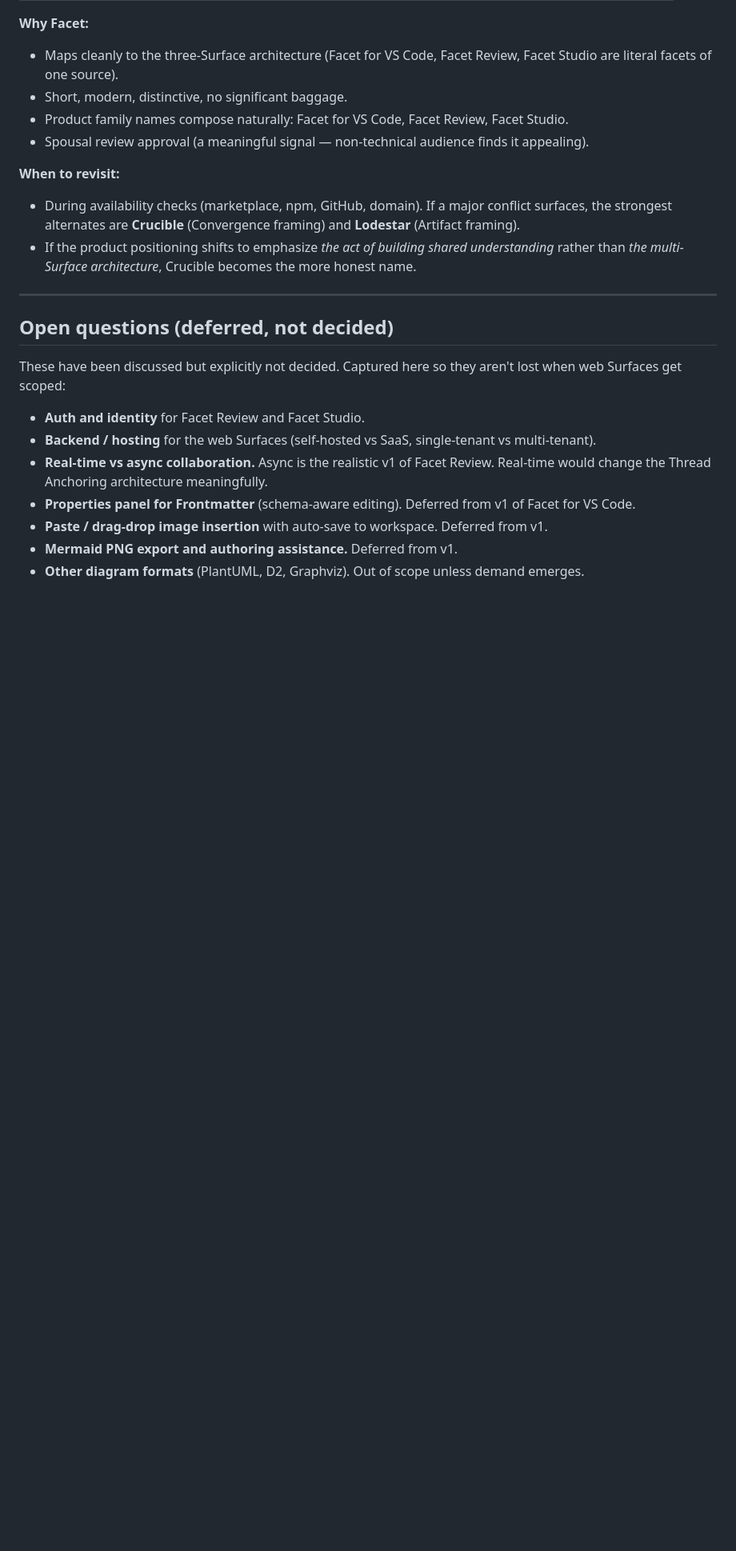
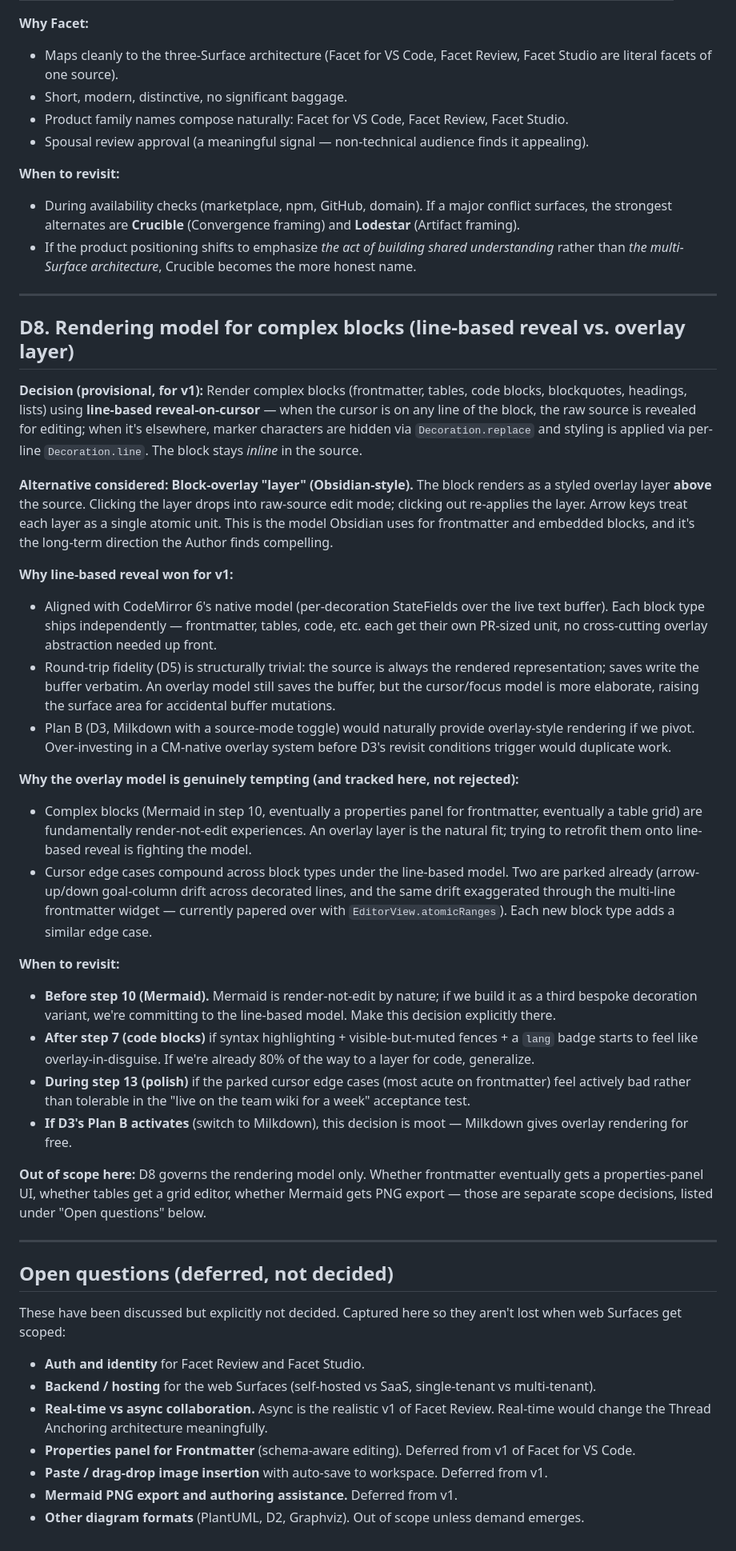
Before and after one commit to chachoblow/facet, a Markdown page: docs/facet-decisions.md, the part around the change. Shown at 80% size. GitHub-like rendering; blank space fills up the shorter version.

Commit message:
Add D8 (block rendering model) to facet-decisions.md
Records the line-based reveal-on-cursor vs. overlay-layer choice with
explicit revisit triggers at step 7 (code blocks — first revisit point;
a `lang` badge + true-hidden fence is already overlay-shaped), step 10
(Mermaid — render-not-edit by nature, natural fit for an overlay
layer), and step 13 polish.

Captured now because it emerged organically from step 6: frontmatter
exposes the cursor edge cases the line-based model accumulates across
block types, and the Author finds the Obsidian "click into a layer"
feel compelling for the long term. Putting it in the decision log so
the question isn't relitigated implicitly when the next bespoke
decoration variant gets designed.

Co-Authored-By: Claude Opus 4.7 <noreply@anthropic.com>

```diff
--- a/docs/facet-decisions.md
+++ b/docs/facet-decisions.md
@@ -157,6 +157,34 @@ A record of meaningful design decisions made during initial scoping, the alterna
 
 ---
 
+## D8. Rendering model for complex blocks (line-based reveal vs. overlay layer)
+
+**Decision (provisional, for v1):** Render complex blocks (frontmatter, tables, code blocks, blockquotes, headings, lists) using **line-based reveal-on-cursor** — when the cursor is on any line of the block, the raw source is revealed for editing; when it's elsewhere, marker characters are hidden via `Decoration.replace` and styling is applied via per-line `Decoration.line`. The block stays *inline* in the source.
+
+**Alternative considered: Block-overlay "layer" (Obsidian-style).** The block renders as a styled overlay layer **above** the source. Clicking the layer drops into raw-source edit mode; clicking out re-applies the layer. Arrow keys treat each layer as a single atomic unit. This is the model Obsidian uses for frontmatter and embedded blocks, and it's the long-term direction the Author finds compelling.
+
+**Why line-based reveal won for v1:**
+
+- Aligned with CodeMirror 6's native model (per-decoration StateFields over the live text buffer). Each block type ships independently — frontmatter, tables, code, etc. each get their own PR-sized unit, no cross-cutting overlay abstraction needed up front.
+- Round-trip fidelity (D5) is structurally trivial: the source is always the rendered representation; saves write the buffer verbatim. An overlay model still saves the buffer, but the cursor/focus model is more elaborate, raising the surface area for accidental buffer mutations.
+- Plan B (D3, Milkdown with a source-mode toggle) would naturally provide overlay-style rendering if we pivot. Over-investing in a CM-native overlay system before D3's revisit conditions trigger would duplicate work.
+
+**Why the overlay model is genuinely tempting (and tracked here, not rejected):**
+
+- Complex blocks (Mermaid in step 10, eventually a properties panel for frontmatter, eventually a table grid) are fundamentally render-not-edit experiences. An overlay layer is the natural fit; trying to retrofit them onto line-based reveal is fighting the model.
+- Cursor edge cases compound across block types under the line-based model. Two are parked already (arrow-up/down goal-column drift across decorated lines, and the same drift exaggerated through the multi-line frontmatter widget — currently papered over with `EditorView.atomicRanges`). Each new block type adds a similar edge case.
+
+**When to revisit:**
+
+- **Before step 10 (Mermaid).** Mermaid is render-not-edit by nature; if we build it as a third bespoke decoration variant, we're committing to the line-based model. Make this decision explicitly there.
+- **After step 7 (code blocks)** if syntax highlighting + visible-but-muted fences + a `lang` badge starts to feel like overlay-in-disguise. If we're already 80% of the way to a layer for code, generalize.
+- **During step 13 (polish)** if the parked cursor edge cases (most acute on frontmatter) feel actively bad rather than tolerable in the "live on the team wiki for a week" acceptance test.
+- **If D3's Plan B activates** (switch to Milkdown), this decision is moot — Milkdown gives overlay rendering for free.
+
+**Out of scope here:** D8 governs the rendering model only. Whether frontmatter eventually gets a properties-panel UI, whether tables get a grid editor, whether Mermaid gets PNG export — those are separate scope decisions, listed under "Open questions" below.
+
+---
+
 ## Open questions (deferred, not decided)
 
 These have been discussed but explicitly not decided. Captured here so they aren't lost when web Surfaces get scoped:
```
